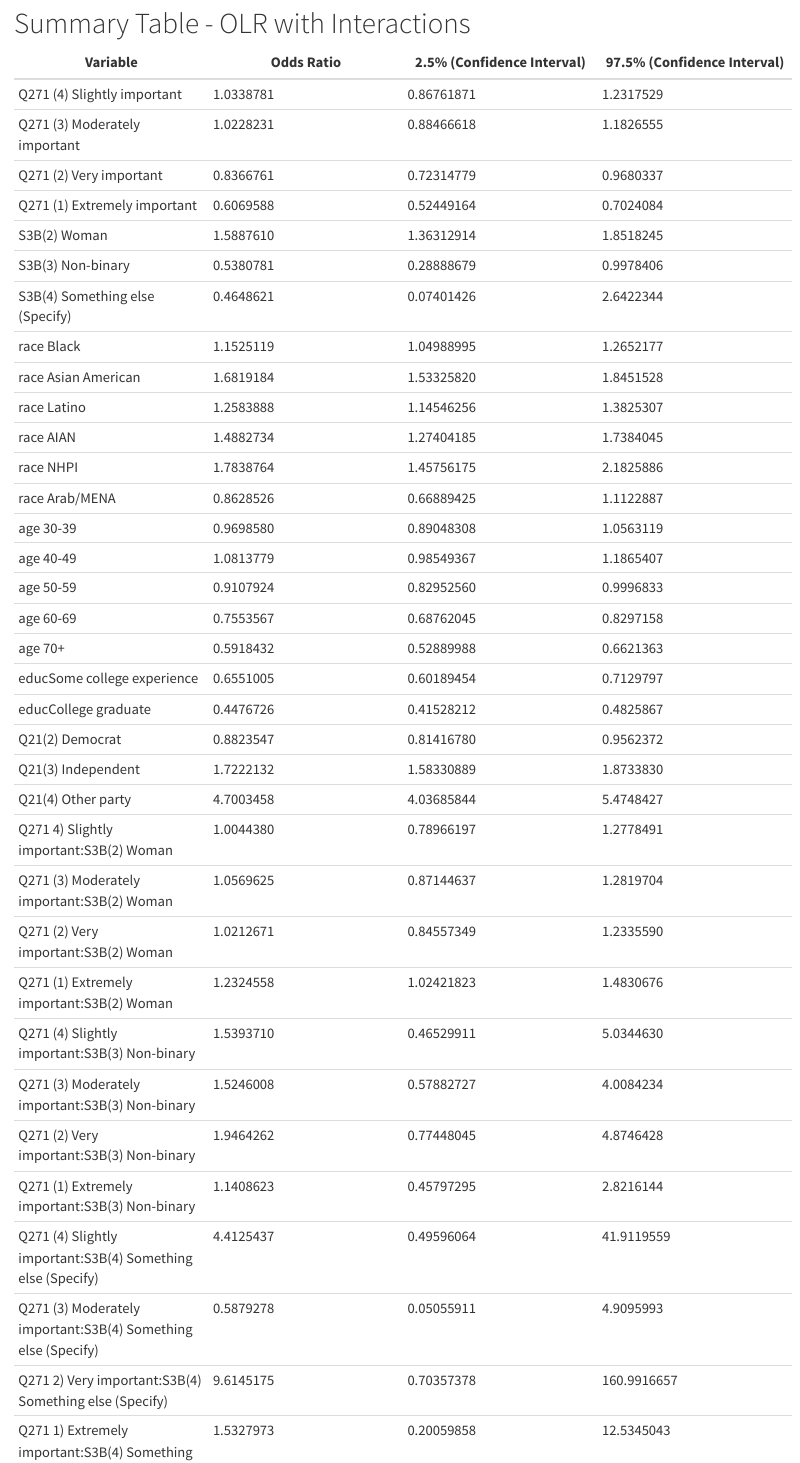
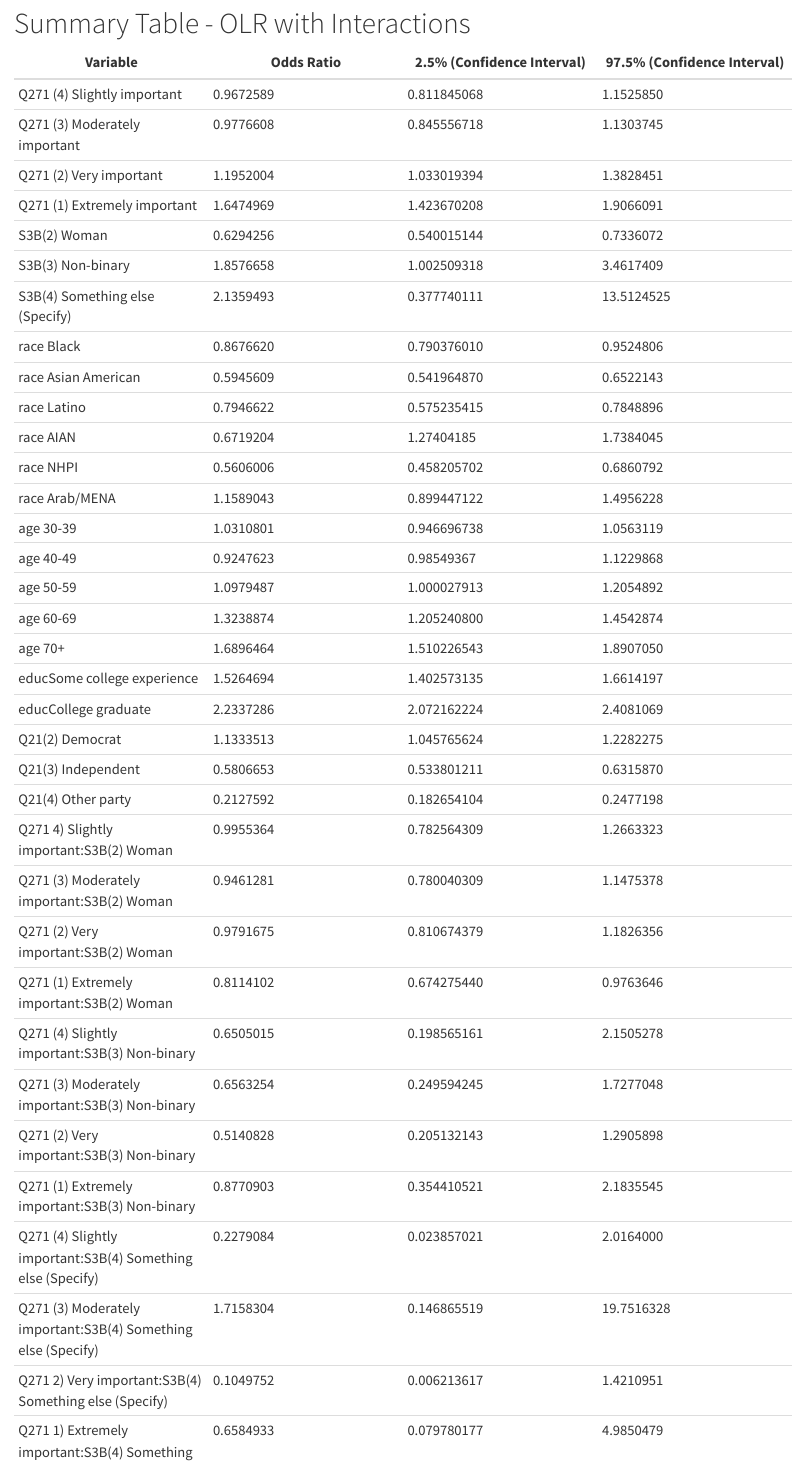
Before and after one commit to PeterdeGuzman/IDS702StatsFinal, a Quarto document (peter_models.qmd): the page in a window 1100 px wide, from 6470 px down. Rendered offline with R 4.5, knitr and Pandoc in place of Quarto, with nearby package versions; some code elsewhere in the file could not run offline; long lines of code are wrapped.

Commit message:
updating model

```diff
--- a/peter_models.qmd
+++ b/peter_models.qmd
@@ -214,41 +215,41 @@ brant(ord_mod_interactions)
 
 | Variable | Odds Ratio | 2.5% (Confidence Interval) | 97.5% (Confidence Interval) |
 |------------------|------------------|------------------|------------------|
-| Q271 (4) Slightly important | 1.0338781 | 0.86761871 | 1.2317529 |
-| Q271 (3) Moderately important | 1.0228231 | 0.88466618 | 1.1826555 |
-| Q271 (2) Very important | 0.8366761 | 0.72314779 | 0.9680337 |
-| Q271 (1) Extremely important | 0.6069588 | 0.52449164 | 0.7024084 |
-| S3B(2) Woman | 1.5887610 | 1.36312914 | 1.8518245 |
-| S3B(3) Non-binary | 0.5380781 | 0.28888679 | 0.9978406 |
-| S3B(4) Something else (Specify) | 0.4648621 | 0.07401426 | 2.6422344 |
-| race Black | 1.1525119 | 1.04988995 | 1.2652177 |
-| race Asian American | 1.6819184 | 1.53325820 | 1.8451528 |
-| race Latino | 1.2583888 | 1.14546256 | 1.3825307 |
-| race AIAN | 1.4882734 | 1.27404185 | 1.7384045 |
-| race NHPI | 1.7838764 | 1.45756175 | 2.1825886 |
-| race Arab/MENA | 0.8628526 | 0.66889425 | 1.1122887 |
-| age 30-39 | 0.9698580 | 0.89048308 | 1.0563119 |
-| age 40-49 | 1.0813779 | 0.98549367 | 1.1865407 |
-| age 50-59 | 0.9107924 | 0.82952560 | 0.9996833 |
-| age 60-69 | 0.7553567 | 0.68762045 | 0.8297158 |
-| age 70+ | 0.5918432 | 0.52889988 | 0.6621363 |
-| educSome college experience | 0.6551005 | 0.60189454 | 0.7129797 |
-| educCollege graduate | 0.4476726 | 0.41528212 | 0.4825867 |
-| Q21(2) Democrat | 0.8823547 | 0.81416780 | 0.9562372 |
-| Q21(3) Independent | 1.7222132 | 1.58330889 | 1.8733830 |
-| Q21(4) Other party | 4.7003458 | 4.03685844 | 5.4748427 |
-| Q271 4) Slightly important:S3B(2) Woman | 1.0044380 | 0.78966197 | 1.2778491 |
-| Q271 (3) Moderately important:S3B(2) Woman | 1.0569625 | 0.87144637 | 1.2819704 |
-| Q271 (2) Very important:S3B(2) Woman | 1.0212671 | 0.84557349 | 1.2335590 |
-| Q271 (1) Extremely important:S3B(2) Woman | 1.2324558 | 1.02421823 | 1.4830676 |
-| Q271 (4) Slightly important:S3B(3) Non-binary | 1.5393710 | 0.46529911 | 5.0344630 |
-| Q271 (3) Moderately important:S3B(3) Non-binary | 1.5246008 | 0.57882727 | 4.0084234 |
-| Q271 (2) Very important:S3B(3) Non-binary | 1.9464262 | 0.77448045 | 4.8746428 |
-| Q271 (1) Extremely important:S3B(3) Non-binary | 1.1408623 | 0.45797295 | 2.8216144 |
-| Q271 (4) Slightly important:S3B(4) Something else (Specify) | 4.4125437 | 0.49596064 | 41.9119559 |
-| Q271 (3) Moderately important:S3B(4) Something else (Specify) | 0.5879278 | 0.05055911 | 4.9095993 |
-| Q271 2) Very important:S3B(4) Something else (Specify) | 9.6145175 | 0.70357378 | 160.9916657 |
-| Q271 1) Extremely important:S3B(4) Something else (Specify) | 1.5327973 | 0.20059858 | 12.5345043 |
+| Q271 (4) Slightly important | 0.9672589 | 0.811845068 | 1.1525850 |
+| Q271 (3) Moderately important | 0.9776608 | 0.845556718 | 1.1303745 |
+| Q271 (2) Very important | 1.1952004 | 1.033019394 | 1.3828451 |
+| Q271 (1) Extremely important | 1.6474969 | 1.423670208 | 1.9066091 |
+| S3B(2) Woman | 0.6294256 | 0.540015144 | 0.7336072 |
+| S3B(3) Non-binary | 1.8576658 | 1.002509318 | 3.4617409 |
+| S3B(4) Something else (Specify) | 2.1359493 | 0.377740111 | 13.5124525 |
+| race Black | 0.8676620 | 0.790376010 | 0.9524806 |
+| race Asian American | 0.5945609 | 0.541964870 | 0.6522143 |
+| race Latino | 0.7946622 | 0.575235415 | 0.7848896 |
+| race AIAN | 0.6719204 | 1.27404185 | 1.7384045 |
+| race NHPI | 0.5606006 | 0.458205702 | 0.6860792 |
+| race Arab/MENA | 1.1589043 | 0.899447122 | 1.4956228 |
+| age 30-39 | 1.0310801 | 0.946696738 | 1.0563119 |
+| age 40-49 | 0.9247623 | 0.98549367 | 1.1229868 |
+| age 50-59 | 1.0979487 | 1.000027913 | 1.2054892 |
+| age 60-69 | 1.3238874 | 1.205240800 | 1.4542874 |
+| age 70+ | 1.6896464 | 1.510226543 | 1.8907050 |
+| educSome college experience | 1.5264694 | 1.402573135 | 1.6614197 |
+| educCollege graduate | 2.2337286 | 2.072162224 | 2.4081069 |
+| Q21(2) Democrat | 1.1333513 | 1.045765624 | 1.2282275 |
+| Q21(3) Independent | 0.5806653 | 0.533801211 | 0.6315870 |
+| Q21(4) Other party | 0.2127592 | 0.182654104 | 0.2477198 |
+| Q271 4) Slightly important:S3B(2) Woman | 0.9955364 | 0.782564309 | 1.2663323 |
+| Q271 (3) Moderately important:S3B(2) Woman | 0.9461281 | 0.780040309 | 1.1475378 |
+| Q271 (2) Very important:S3B(2) Woman | 0.9791675 | 0.810674379 | 1.1826356 |
+| Q271 (1) Extremely important:S3B(2) Woman | 0.8114102 | 0.674275440 | 0.9763646 |
+| Q271 (4) Slightly important:S3B(3) Non-binary | 0.6505015 | 0.198565161 | 2.1505278 |
+| Q271 (3) Moderately important:S3B(3) Non-binary | 0.6563254 | 0.249594245 | 1.7277048 |
+| Q271 (2) Very important:S3B(3) Non-binary | 0.5140828 | 0.205132143 | 1.2905898 |
+| Q271 (1) Extremely important:S3B(3) Non-binary | 0.8770903 | 0.354410521 | 2.1835545 |
+| Q271 (4) Slightly important:S3B(4) Something else (Specify) | 0.2279084 | 0.023857021 | 2.0164000 |
+| Q271 (3) Moderately important:S3B(4) Something else (Specify) | 1.7158304 | 0.146865519 | 19.7516328 |
+| Q271 2) Very important:S3B(4) Something else (Specify) | 0.1049752 | 0.006213617 | 1.4210951 |
+| Q271 1) Extremely important:S3B(4) Something else (Specify) | 0.6584933 | 0.079780177 | 4.9850479 |
 
 # Producing odds ratio plot for ordinal model with interactions
 
```
Also changed, not shown: peter_models.qmd (9 more changed lines).
